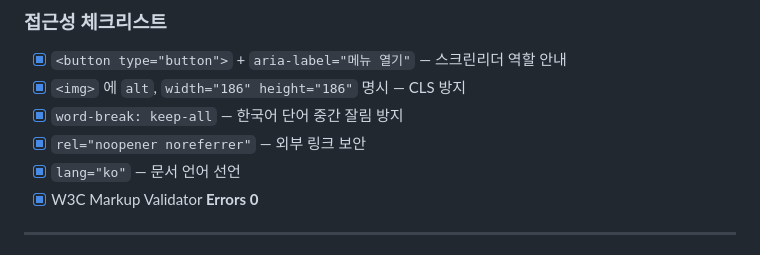
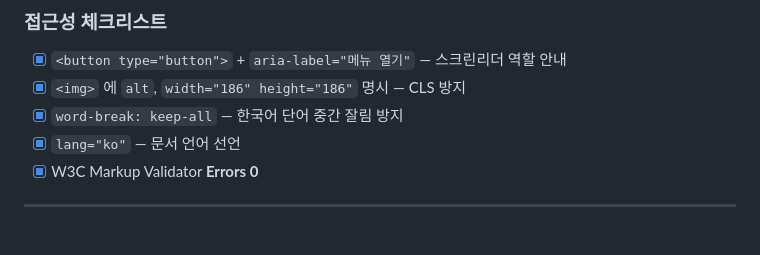
Before and after one commit to hyeramee/resume2026, a Markdown page: README.md, the part around the change. Rendered like a GitHub page.

```diff
--- a/README.md
+++ b/README.md
@@ -74,7 +74,6 @@ button {
 - [x] `<button type="button">` + `aria-label="메뉴 열기"` — 스크린리더 역할 안내
 - [x] `<img>` 에 `alt`, `width="186" height="186"` 명시 — CLS 방지
 - [x] `word-break: keep-all` — 한국어 단어 중간 잘림 방지
-- [x] `rel="noopener noreferrer"` — 외부 링크 보안
 - [x] `lang="ko"` — 문서 언어 선언
 - [x] W3C Markup Validator **Errors 0**
 
```
